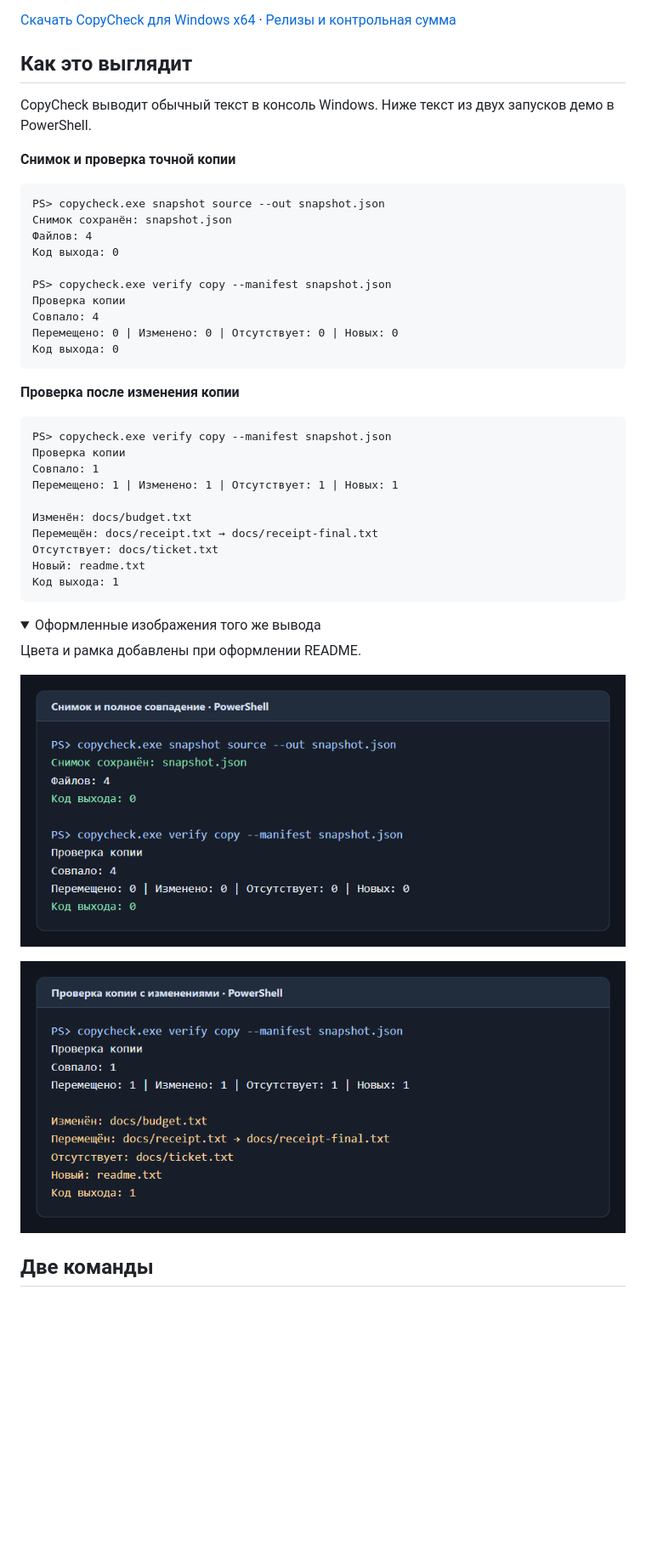
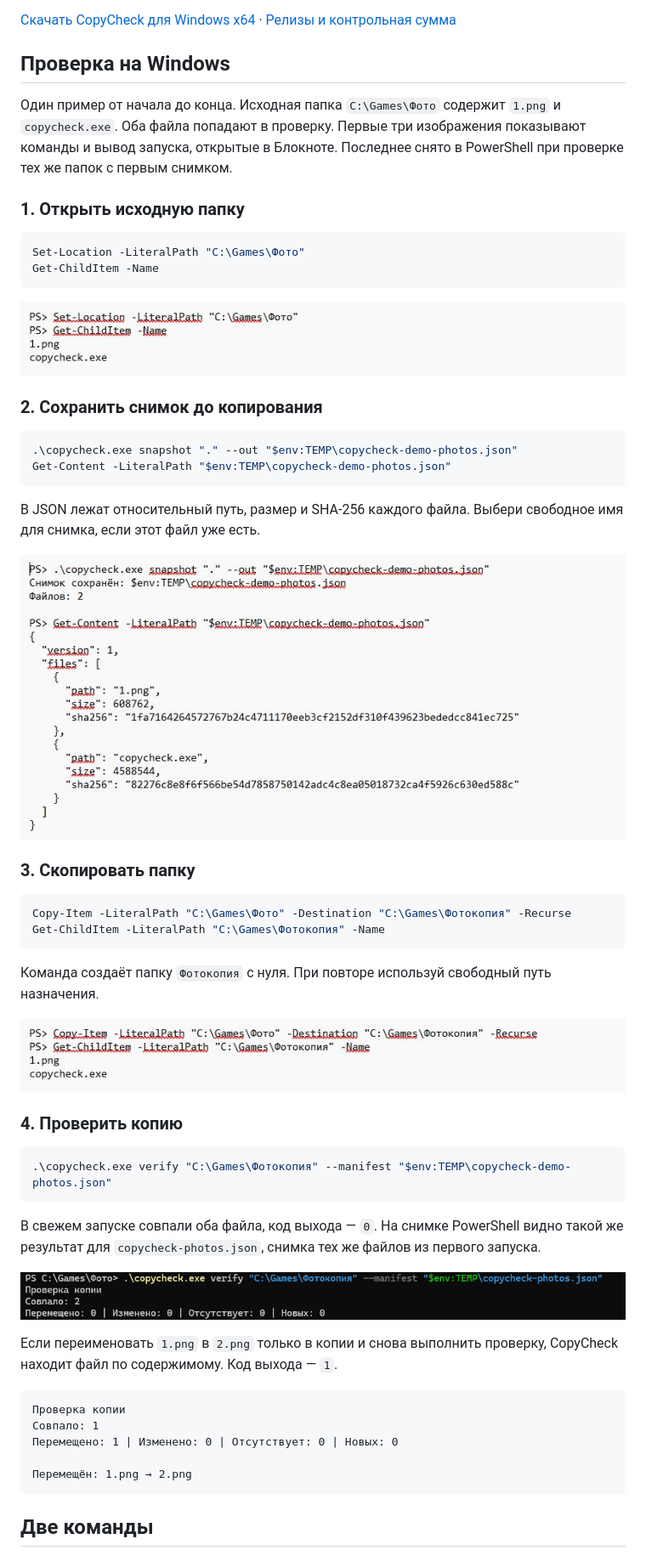
Before and after one commit to Kriffi/copycheck, a Markdown page: README.md, the part around the change. Shown at 85% size. GitHub-like rendering; pictures changed too: docs/screenshots/01-source.png (added), docs/screenshots/02-snapshot.png (added), docs/screenshots/03-copy.png (added); folded sections open; blank space fills up the shorter version.

Commit message:
docs: document a real Windows copy check

````diff
--- a/README.md
+++ b/README.md
@@ -4,50 +4,60 @@
 
 [Скачать CopyCheck для Windows x64](https://github.com/Kriffi/copycheck/releases/latest/download/copycheck.exe) · [Релизы и контрольная сумма](https://github.com/Kriffi/copycheck/releases/latest)
 
-## Как это выглядит
+## Проверка на Windows
 
-CopyCheck выводит обычный текст в консоль Windows. Ниже текст из двух запусков демо в PowerShell.
+Один пример от начала до конца. Исходная папка `C:\Games\Фото` содержит `1.png` и `copycheck.exe`. Оба файла попадают в проверку. Первые три изображения показывают команды и вывод запуска, открытые в Блокноте. Последнее снято в PowerShell при проверке тех же папок с первым снимком.
 
-**Снимок и проверка точной копии**
+### 1. Открыть исходную папку
+
+```powershell
+Set-Location -LiteralPath "C:\Games\Фото"
+Get-ChildItem -Name
+```
+
+![Список файлов исходной папки](docs/screenshots/01-source.png)
+
+### 2. Сохранить снимок до копирования
+
+```powershell
+.\copycheck.exe snapshot "." --out "$env:TEMP\copycheck-demo-photos.json"
+Get-Content -LiteralPath "$env:TEMP\copycheck-demo-photos.json"
+```
+
+В JSON лежат относительный путь, размер и SHA-256 каждого файла. Выбери свободное имя для снимка, если этот файл уже есть.
+
+![Сохранённый снимок и его содержимое](docs/screenshots/02-snapshot.png)
+
+### 3. Скопировать папку
+
+```powershell
+Copy-Item -LiteralPath "C:\Games\Фото" -Destination "C:\Games\Фотокопия" -Recurse
+Get-ChildItem -LiteralPath "C:\Games\Фотокопия" -Name
+```
+
+Команда создаёт папку `Фотокопия` с нуля. При повторе используй свободный путь назначения.
+
+![Копирование папки и список файлов копии](docs/screenshots/03-copy.png)
+
+### 4. Проверить копию
+
+```powershell
+.\copycheck.exe verify "C:\Games\Фотокопия" --manifest "$env:TEMP\copycheck-demo-photos.json"
+```
+
+В свежем запуске совпали оба файла, код выхода — `0`. На снимке PowerShell видно такой же результат для `copycheck-photos.json`, снимка тех же файлов из первого запуска.
+
+![PowerShell показывает два совпадения и ноль различий](docs/screenshots/04-verify.png)
+
+Если переименовать `1.png` в `2.png` только в копии и снова выполнить проверку, CopyCheck находит файл по содержимому. Код выхода — `1`.
 
 ```text
-PS> copycheck.exe snapshot source --out snapshot.json
-Снимок сохранён: snapshot.json
-Файлов: 4
-Код выхода: 0
-
-PS> copycheck.exe verify copy --manifest snapshot.json
-Проверка копии
-Совпало: 4
-Перемещено: 0 | Изменено: 0 | Отсутствует: 0 | Новых: 0
-Код выхода: 0
-```
-
-**Проверка после изменения копии**
-
-```text
-PS> copycheck.exe verify copy --manifest snapshot.json
 Проверка копии
 Совпало: 1
-Перемещено: 1 | Изменено: 1 | Отсутствует: 1 | Новых: 1
+Перемещено: 1 | Изменено: 0 | Отсутствует: 0 | Новых: 0
 
-Изменён: docs/budget.txt
-Перемещён: docs/receipt.txt → docs/receipt-final.txt
-Отсутствует: docs/ticket.txt
-Новый: readme.txt
-Код выхода: 1
+Перемещён: 1.png → 2.png
 ```
-
-<details>
-<summary>Оформленные изображения того же вывода</summary>
-
-Цвета и рамка добавлены при оформлении README.
-
-![Оформленный вывод: снимок и успешная проверка копии](docs/screenshots/clean-copy.png)
-
-![Оформленный вывод: изменённый, переименованный, пропущенный и новый файлы](docs/screenshots/differences.png)
-
-</details>
 
 ## Две команды
 
````
